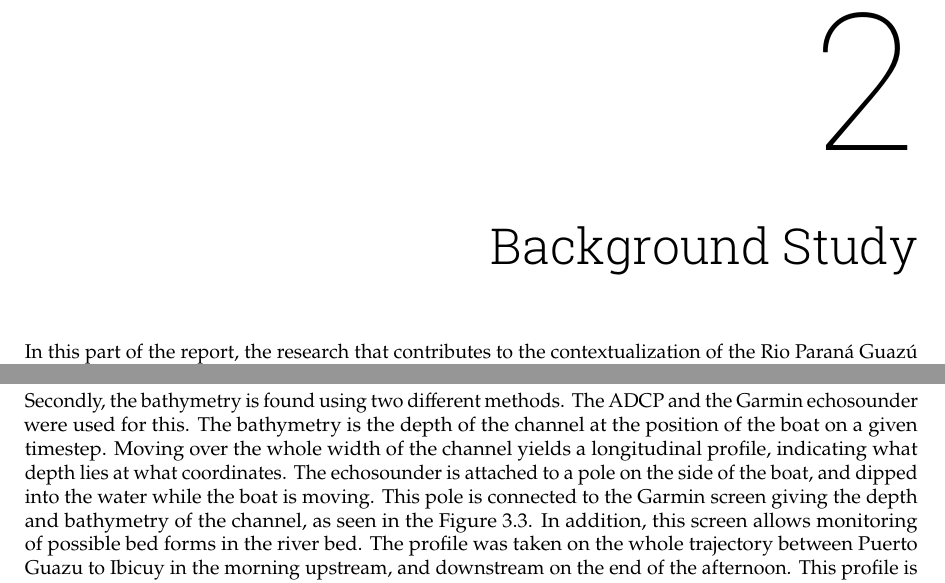
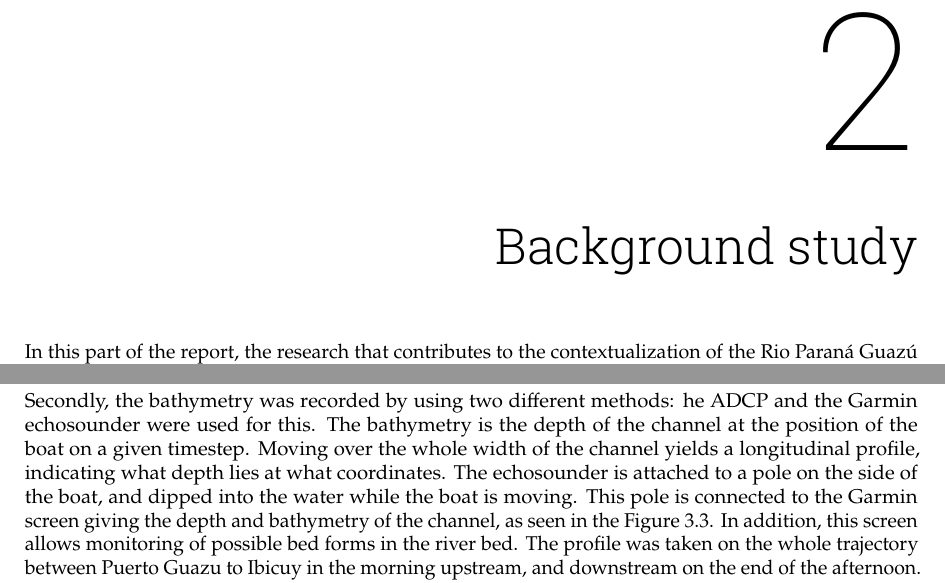
Before and after one commit to Njeapp2/bibtex, a LaTeX thesis (report.tex, which reads mainmatter/2-Background.tex, mainmatter/3-Methodology.tex): two parts of pages 11 and 20 of 170, joined at a grey line, cut so that both start at the same text. Compiled offline with pdfLaTeX.

Commit message:
Update on Overleaf.

```diff
--- a/mainmatter/2-Background.tex
+++ b/mainmatter/2-Background.tex
@@ -1,4 +1,4 @@
-\chapter{Background Study}
+\chapter{Background study}
 \label{chapter:background}
 In this part of the report, the research that contributes to the contextualization of the Rio Paraná Guazú will be explained. The goal of the background study is to give the reader an understanding of what theory is used for the later stages of the analysis and to support the problem statement that was given before.
 
--- a/mainmatter/3-Methodology.tex
+++ b/mainmatter/3-Methodology.tex
@@ -136,7 +136,7 @@ The first measured type of data is the flow velocity profile of the river. This
 
 The speciality of the SonTek M9 is that it uses multiple acoustic frequencies to find a high resolution range of depths and flow velocities, while still tracking the geo-referenced position of the vessel using GNSS \autocite{ysiinc.SonTekM9}. The flow velocity [m/s] is expressed in the form of a vector and the significance of this data lies in the fact that flow velocity is needed to compute the discharge.
 
-Secondly, the bathymetry is found using two different methods. The ADCP and the Garmin echosounder were used for this. The bathymetry is the depth of the channel at the position of the boat on a given timestep. Moving over the whole width of the channel yields a longitudinal profile, indicating what depth lies at what coordinates.
+Secondly, the bathymetry was recorded by using two different methods: he ADCP and the Garmin echosounder were used for this. The bathymetry is the depth of the channel at the position of the boat on a given timestep. Moving over the whole width of the channel yields a longitudinal profile, indicating what depth lies at what coordinates.
 The echosounder is attached to a pole on the side of the boat, and dipped into the water while the boat is moving. This pole is connected to the Garmin screen giving the depth and bathymetry of the channel, as seen in the Figure \ref{fig:Garmin}. In addition, this screen allows monitoring of possible bed forms in the river bed. The profile was taken on the whole trajectory between Puerto Guazu to Ibicuy in the morning upstream, and downstream on the end of the afternoon. This profile is seen in Figure \ref{fig:measurements day2}.
 
 \begin{figure}[H]
```
